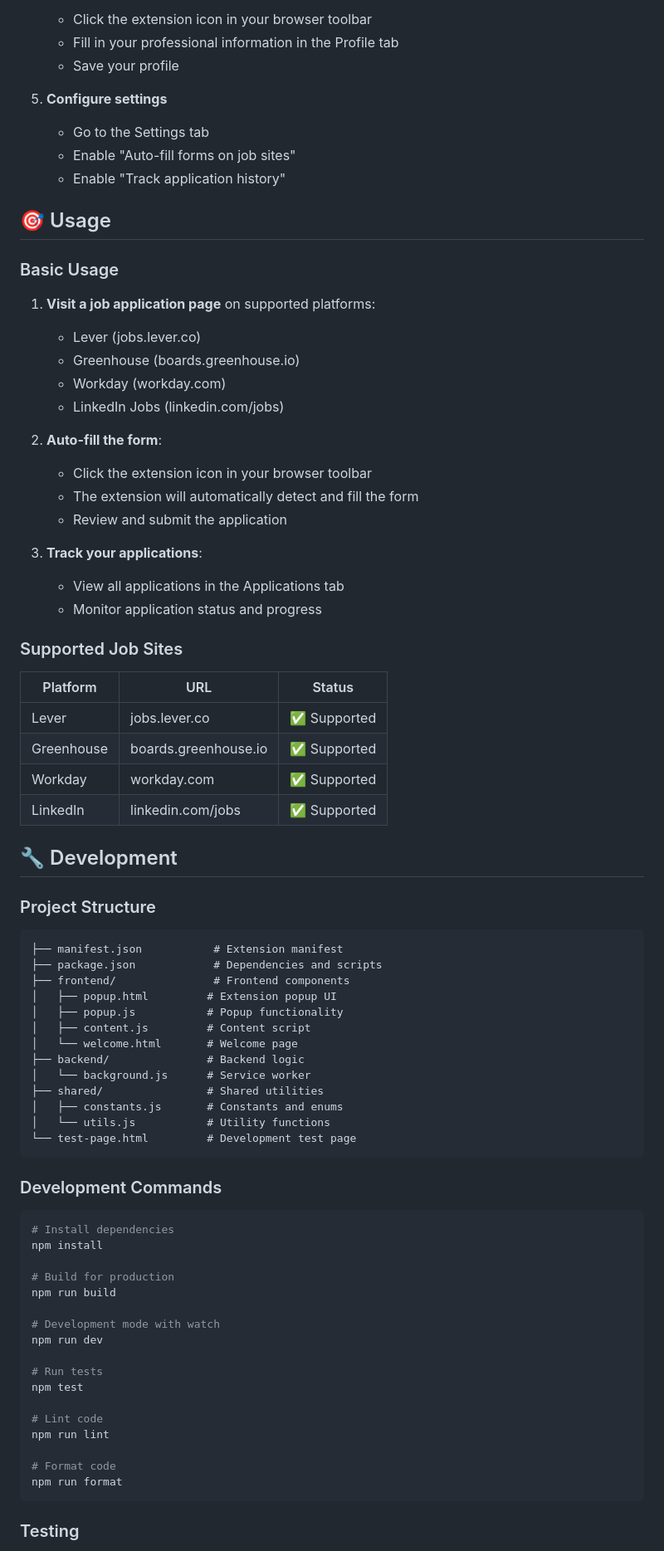
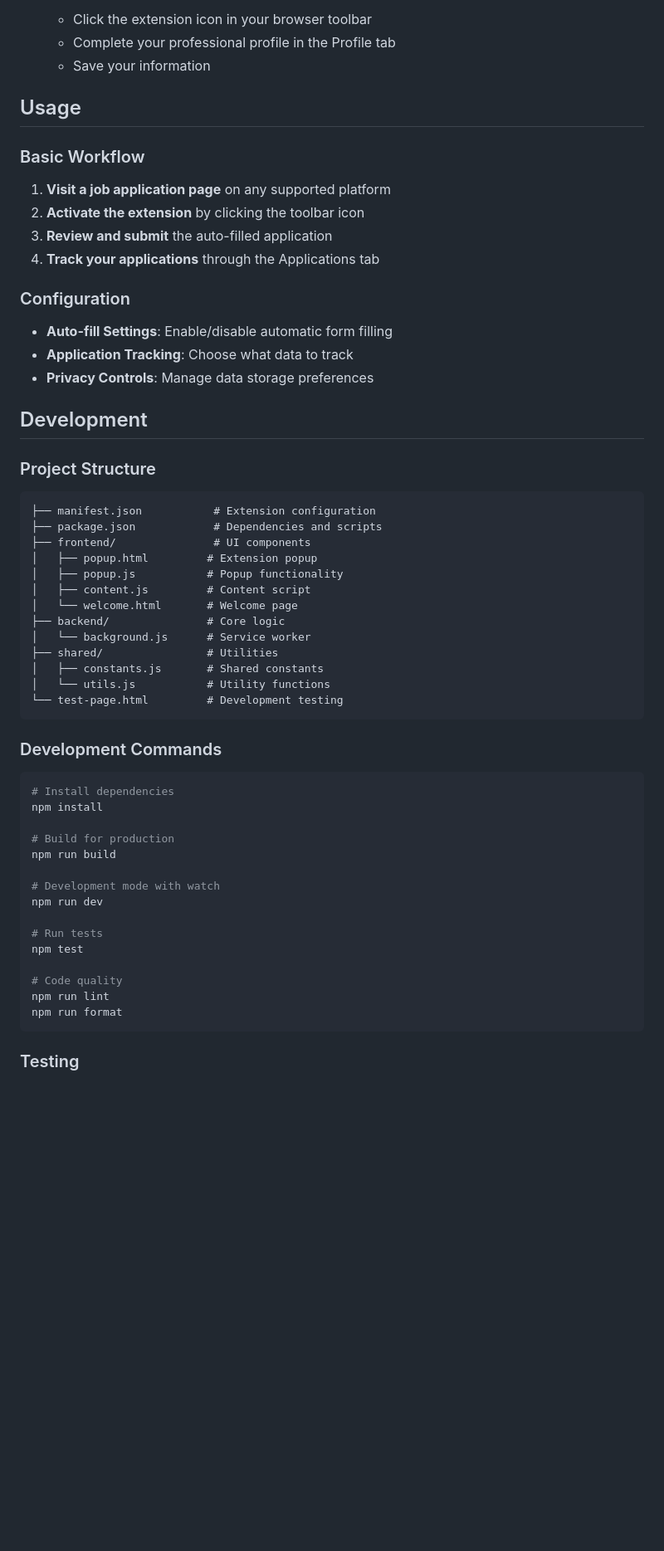
Before and after one commit to Jyotsnamadhavi/job-application-automation, a Markdown page: README.md, the part around one of its changes. Shown at 83% size. GitHub-like rendering; blank space fills up the shorter version.

````diff
--- a/README.md
+++ b/README.md
@@ -76,58 +56,40 @@ job-automation-ai/
    - Click the extension icon in your browser toolbar
-   - Fill in your professional information in the Profile tab
-   - Save your profile
+   - Complete your professional profile in the Profile tab
+   - Save your information
 
-5. **Configure settings**
-   - Go to the Settings tab
-   - Enable "Auto-fill forms on job sites"
-   - Enable "Track application history"
+## Usage
 
-## 🎯 Usage
+### Basic Workflow
 
-### Basic Usage
+1. **Visit a job application page** on any supported platform
+2. **Activate the extension** by clicking the toolbar icon
+3. **Review and submit** the auto-filled application
+4. **Track your applications** through the Applications tab
 
-1. **Visit a job application page** on supported platforms:
-   - Lever (jobs.lever.co)
-   - Greenhouse (boards.greenhouse.io)
-   - Workday (workday.com)
-   - LinkedIn Jobs (linkedin.com/jobs)
+### Configuration
 
-2. **Auto-fill the form**:
-   - Click the extension icon in your browser toolbar
-   - The extension will automatically detect and fill the form
-   - Review and submit the application
+- **Auto-fill Settings**: Enable/disable automatic form filling
+- **Application Tracking**: Choose what data to track
+- **Privacy Controls**: Manage data storage preferences
 
-3. **Track your applications**:
-   - View all applications in the Applications tab
-   - Monitor application status and progress
-
-### Supported Job Sites
-
-| Platform | URL | Status |
-|----------|-----|--------|
-| Lever | jobs.lever.co | ✅ Supported |
-| Greenhouse | boards.greenhouse.io | ✅ Supported |
-| Workday | workday.com | ✅ Supported |
-| LinkedIn | linkedin.com/jobs | ✅ Supported |
-
-## 🔧 Development
+## Development
 
 ### Project Structure
 
 ```
-├── manifest.json           # Extension manifest
+├── manifest.json           # Extension configuration
 ├── package.json            # Dependencies and scripts
-├── frontend/               # Frontend components
-│   ├── popup.html         # Extension popup UI
+├── frontend/               # UI components
+│   ├── popup.html         # Extension popup
 │   ├── popup.js           # Popup functionality
 │   ├── content.js         # Content script
 │   └── welcome.html       # Welcome page
-├── backend/               # Backend logic
+├── backend/               # Core logic
 │   └── background.js      # Service worker
-├── shared/                # Shared utilities
-│   ├── constants.js       # Constants and enums
+├── shared/                # Utilities
+│   ├── constants.js       # Shared constants
 │   └── utils.js           # Utility functions
-└── test-page.html         # Development test page
+└── test-page.html         # Development testing
 ```
 
 ### Development Commands
@@ -145,10 +107,8 @@ npm run dev
 # Run tests
 npm test
 
-# Lint code
+# Code quality
 npm run lint
-
-# Format code
 npm run format
 ```
 
````
Also changed, not shown: other parts of README.md (+75 -94 lines).
